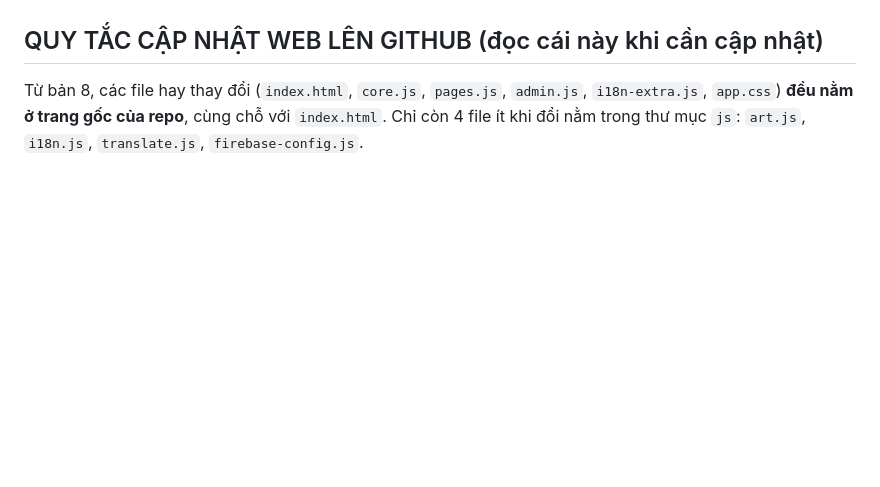
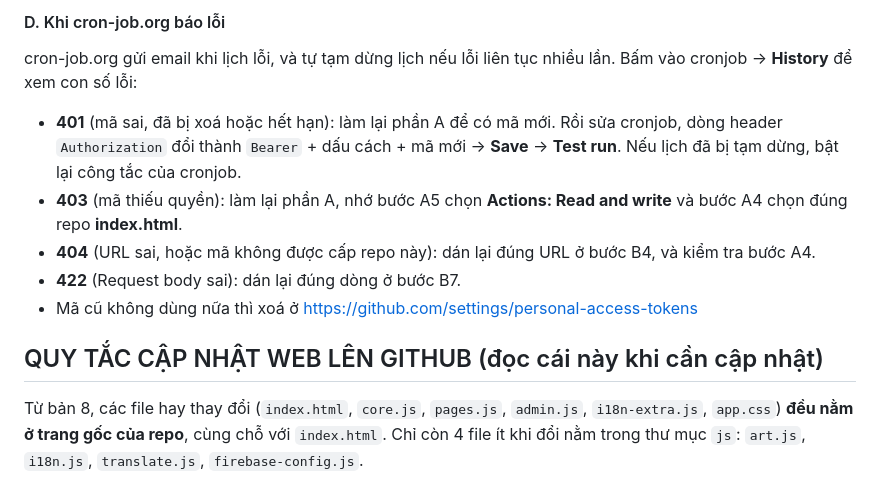
Before and after one commit to epstudyroomcontact-cloud/index.html, a Markdown page: SETUP.md, the part around one of its changes. GitHub-like rendering; blank space fills up the shorter version.

```diff
--- a/SETUP.md
+++ b/SETUP.md
@@ -345,3 +389,11 @@ Dùng chung máy gửi ở trên (bước **Nhắc việc Planner** trong cùng
+#### D. Khi cron-job.org báo lỗi
+cron-job.org gửi email khi lịch lỗi, và tự tạm dừng lịch nếu lỗi liên tục nhiều lần. Bấm vào cronjob → **History** để xem con số lỗi:
+- **401** (mã sai, đã bị xoá hoặc hết hạn): làm lại phần A để có mã mới. Rồi sửa cronjob, dòng header `Authorization` đổi thành `Bearer` + dấu cách + mã mới → **Save** → **Test run**. Nếu lịch đã bị tạm dừng, bật lại công tắc của cronjob.
+- **403** (mã thiếu quyền): làm lại phần A, nhớ bước A5 chọn **Actions: Read and write** và bước A4 chọn đúng repo **index.html**.
+- **404** (URL sai, hoặc mã không được cấp repo này): dán lại đúng URL ở bước B4, và kiểm tra bước A4.
+- **422** (Request body sai): dán lại đúng dòng ở bước B7.
+- Mã cũ không dùng nữa thì xoá ở https://github.com/settings/personal-access-tokens
+
 ## QUY TẮC CẬP NHẬT WEB LÊN GITHUB (đọc cái này khi cần cập nhật)
 Từ bản 8, các file hay thay đổi (`index.html`, `core.js`, `pages.js`, `admin.js`, `i18n-extra.js`, `app.css`) **đều nằm ở trang gốc của repo**, cùng chỗ với `index.html`. Chỉ còn 4 file ít khi đổi nằm trong thư mục `js`: `art.js`, `i18n.js`, `translate.js`, `firebase-config.js`.
 
```
Also changed, not shown: other parts of SETUP.md (+44 -0 lines).
